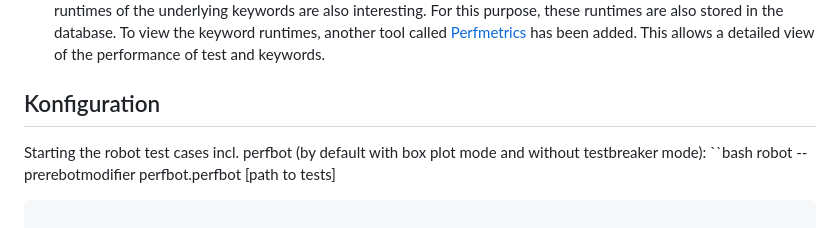
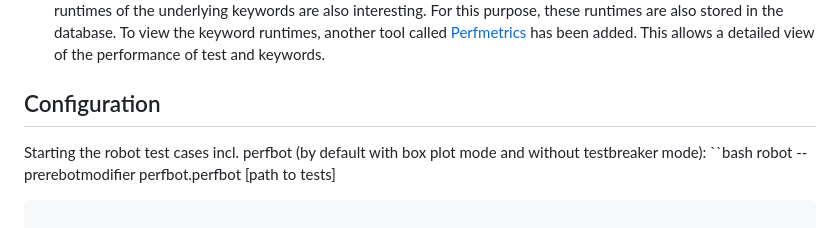
Before and after one commit to perfroboter/robotframework-perfbot, a Markdown page: README_english.md, the part around the change. Drawn GitHub-style.

Commit message:
Change text

```diff
--- a/README_english.md
+++ b/README_english.md
@@ -33,7 +33,7 @@ The following additional functions are available:
 - **Keyword archiving** (enabled by default, under development): In addition to the runtimes of the test cases, the runtimes of the underlying keywords are also interesting. For this purpose, these runtimes are also stored in the database. To view the keyword runtimes, another tool called [Perfmetrics](https://git.fh-muenster.de/robotframework-performance/perfmetrics) has been added. This allows a detailed view of the performance of test and keywords.
 
 
-## Konfiguration
+## Configuration
 
 Starting the robot test cases incl. perfbot (by default with box plot mode and without testbreaker mode):
 ``bash
```
